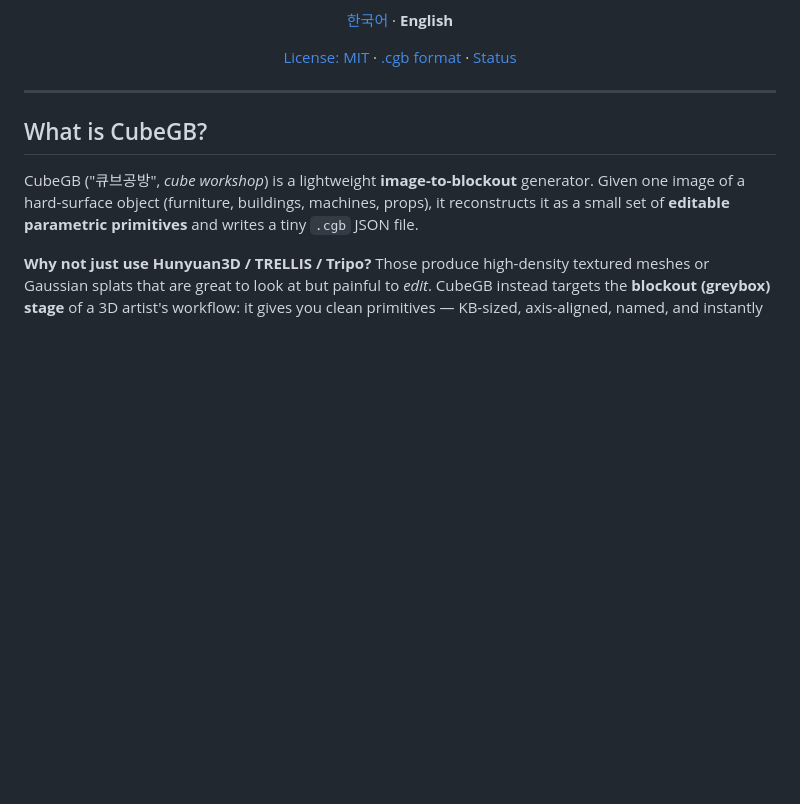
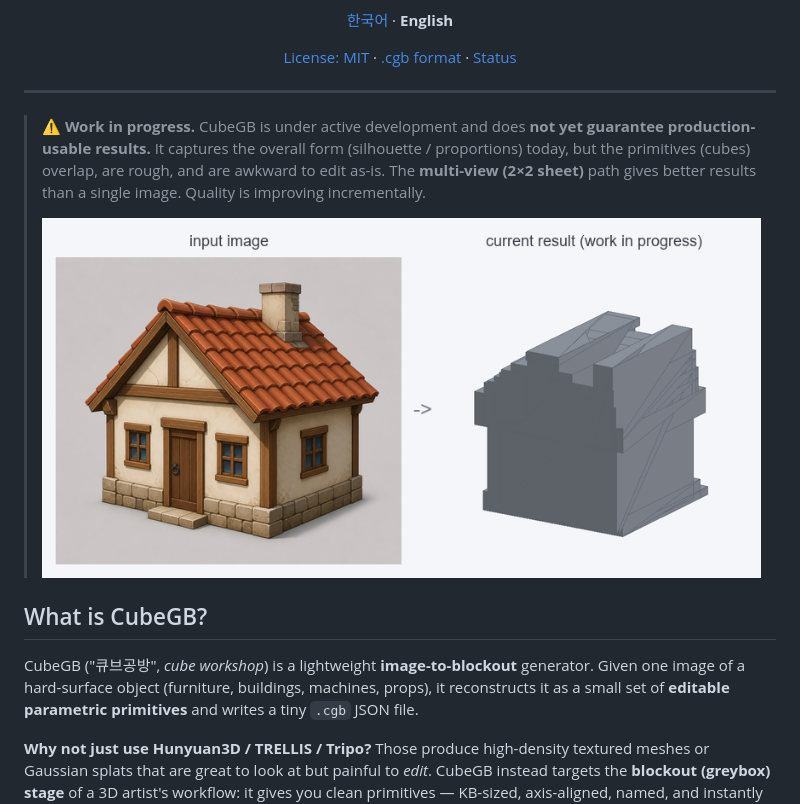
Before and after one commit to meku-lucky/cubegb, a Markdown page: README.en.md, the part around the change. GitHub-like rendering; pictures changed too: images/wip-example.png (added); blank space fills up the shorter version.

```diff
--- a/README.en.md
+++ b/README.en.md
@@ -18,6 +18,14 @@
 </p>
 
 ---
+
+> ⚠️ **Work in progress.** CubeGB is under active development and does **not yet
+> guarantee production-usable results.** It captures the overall form
+> (silhouette / proportions) today, but the primitives (cubes) overlap, are rough,
+> and are awkward to edit as-is. The **multi-view (2×2 sheet)** path gives better
+> results than a single image. Quality is improving incrementally.
+>
+> ![work-in-progress example — input and current result](images/wip-example.png)
 
 ## What is CubeGB?
 
```
Also changed, not shown: README.md (+7 -0 lines).
